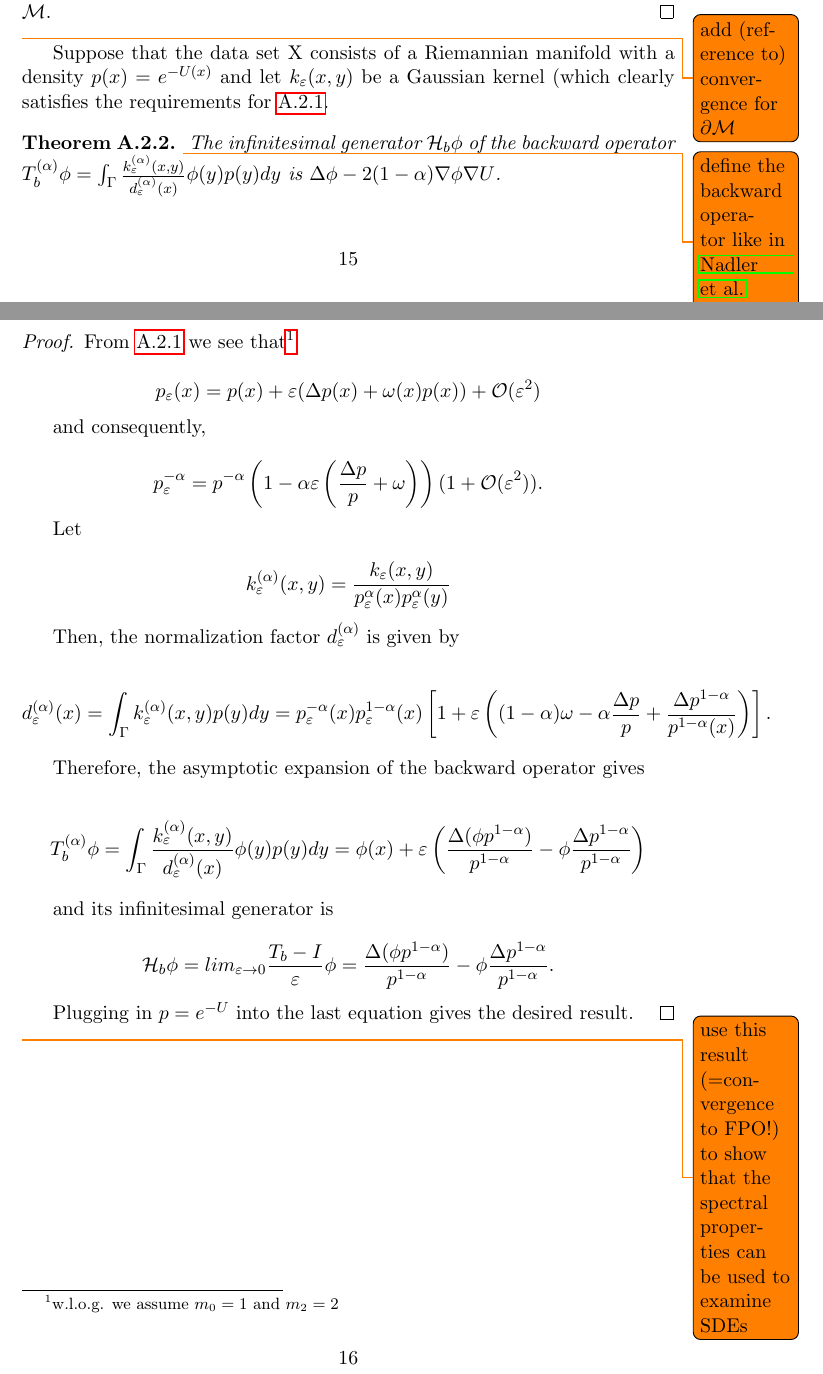
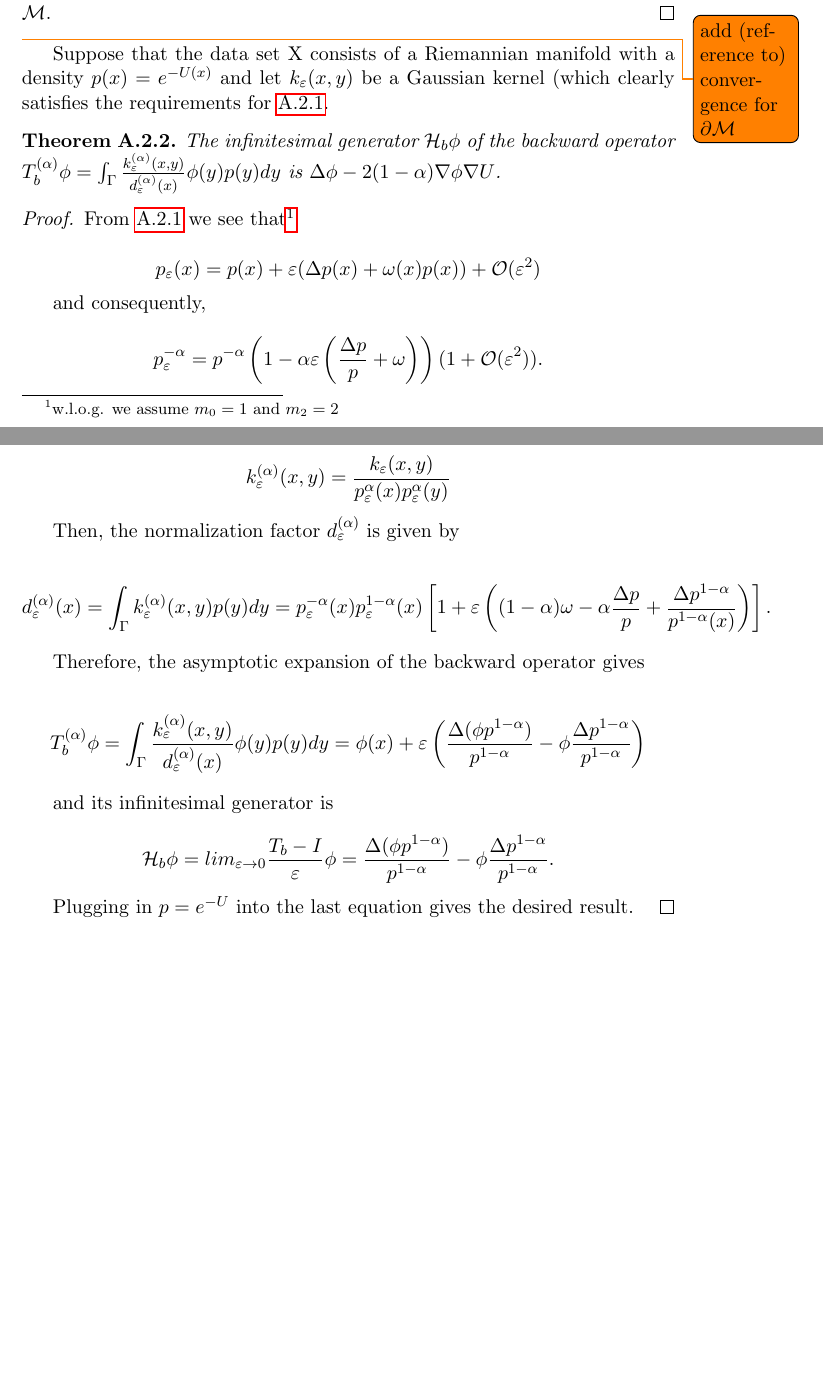
Before and after one commit to petermuehlbacher/thesis, a LaTeX thesis (thesis.tex, which reads chapters/LaplacianOperators.tex): two parts of pages 17 and 18 of 19, joined at a grey line, cut so that both start at the same text, the shorter picture padded with empty space. Compiled offline with pdfLaTeX.

Commit message:
label the last theorem

```diff
--- a/chapters/LaplacianOperators.tex
+++ b/chapters/LaplacianOperators.tex
@@ -197,8 +195,7 @@ Finally, the uniformity follows from the compactness and smoothness of $\Man$.
 
 Suppose that the data set X consists of a Riemannian manifold with a density $p(x) = e^{-U(x)}$ and let $k_\eps(x, y)$ be a Gaussian kernel (which clearly satisfies the requirements for \ref{diffOpExpansion}.
 
-\begin{theorem}
-\todo{define the backward operator like in \cite{Nadler2006113}}
+\begin{theorem}\label{thm:bFPO}
 The infinitesimal generator $\mathcal{H}_b\phi$ of the backward operator $T_b^{(\alpha)}\phi = \int_\Gamma \frac{k_\eps^{(\alpha)}(x,y)}{d_\eps^{(\alpha)}(x)} \phi(y)p(y)dy $ is $\Delta \phi - 2(1-\alpha)\nabla\phi \nabla U$.
 \end{theorem}
 
@@ -244,5 +241,3 @@ lim_{\eps\rightarrow 0}\frac{T_b-I}{\eps}\phi =
 
 Plugging in $p=e^{-U}$ into the last equation gives the desired result.
 \end{proof}
-
-\todo{use this result (=convergence to FPO!) to show that the spectral properties can be used to examine SDEs}
```
Also changed, not shown: chapters/LaplacianOperators.tex (4 more changed lines).
